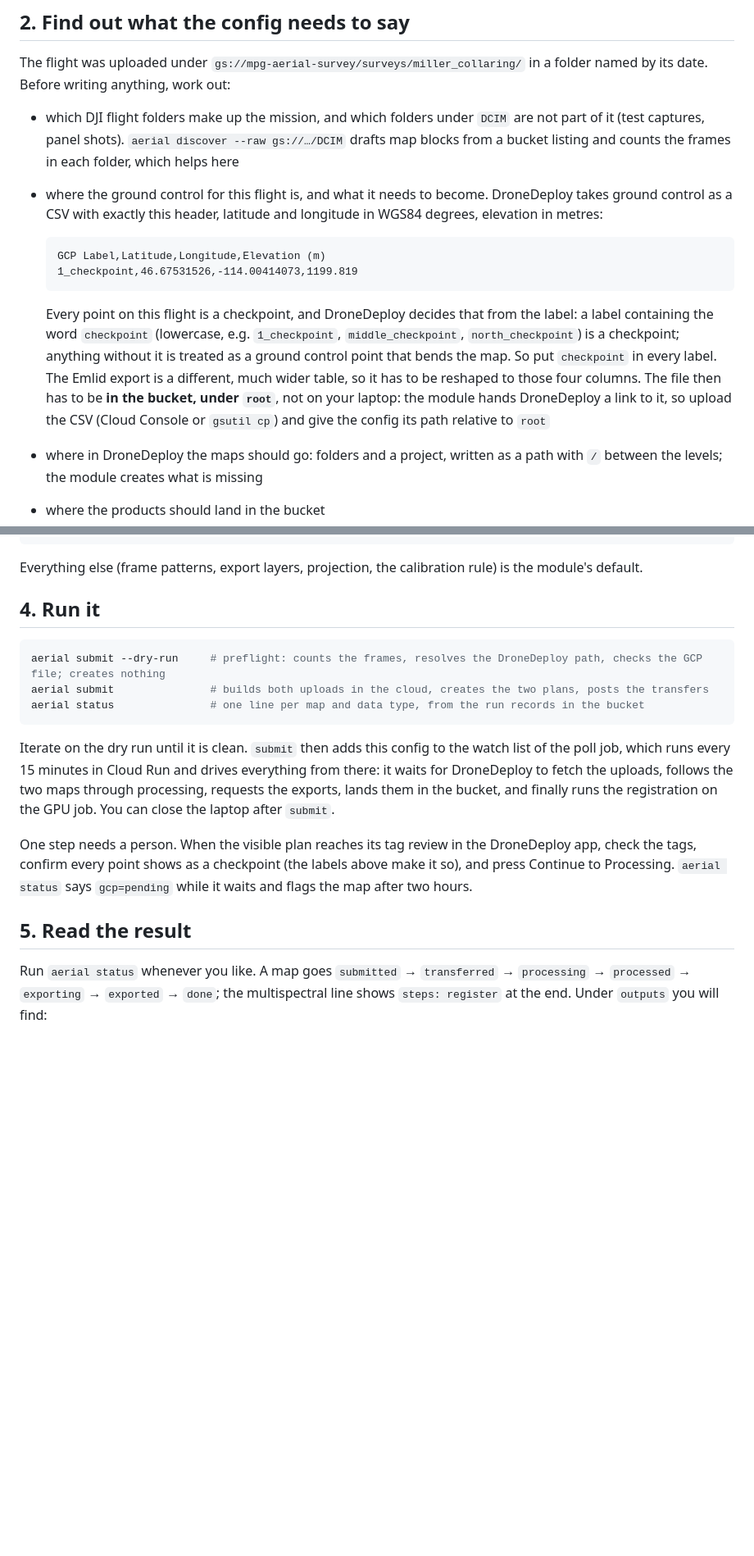
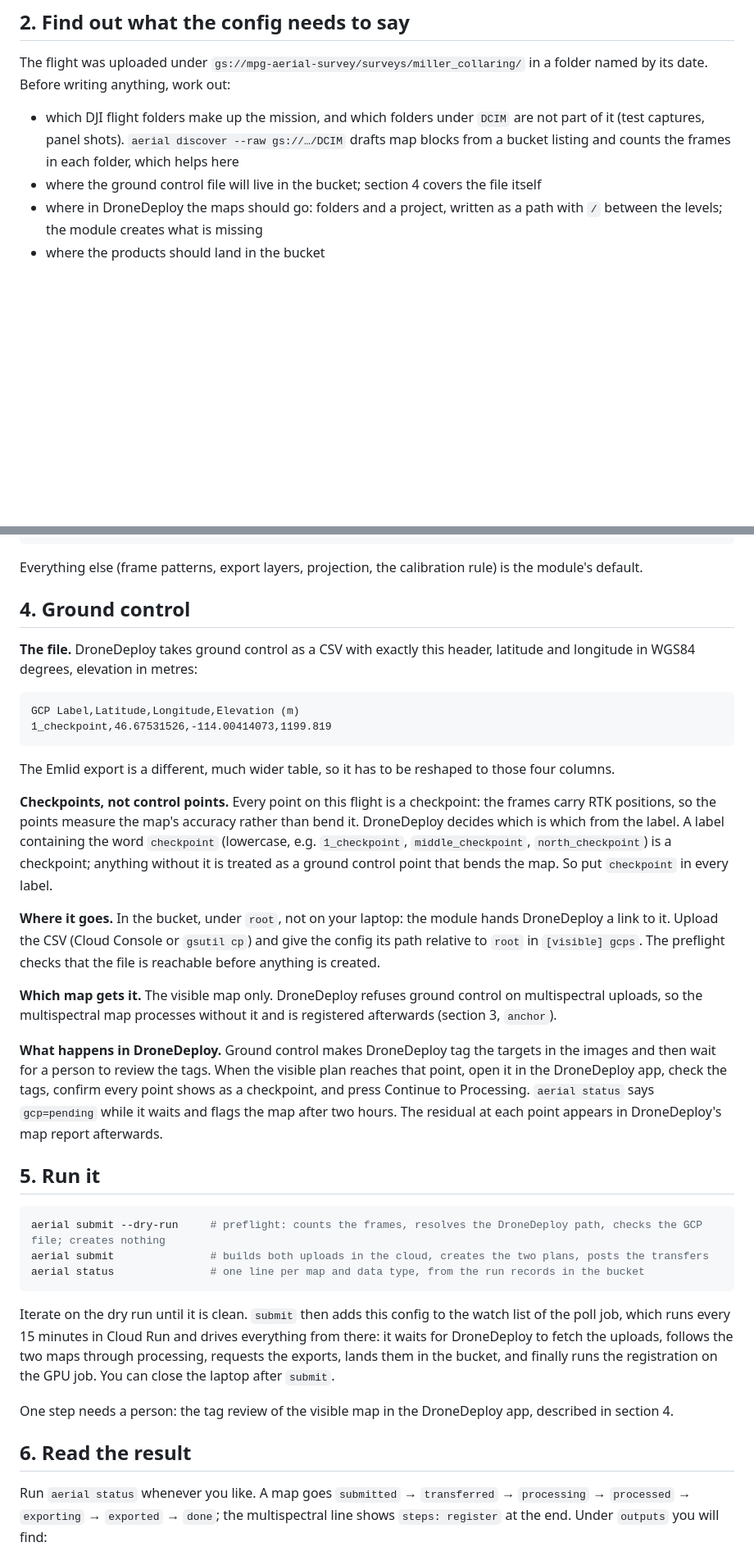
Before and after one commit to mosscoder/miller-creek-collaring, a Markdown page: survey_processing/automated_pipeline_guide.md, 2 parts joined by grey strips. Shown at 82% size. Drawn GitHub-style; blank space fills up the shorter version.

Commit message:
Pipeline guide: a ground control section of its own
Claude-Session: https://claude.ai/code/session_017XNFCDC55cuUWeSsrogFku

````diff
--- a/survey_processing/automated_pipeline_guide.md
+++ b/survey_processing/automated_pipeline_guide.md
@@ -44,22 +44,7 @@ its date. Before writing anything, work out:
 - which DJI flight folders make up the mission, and which folders under `DCIM` are not part of it
   (test captures, panel shots). `aerial discover --raw gs://…/DCIM` drafts map blocks from a bucket
   listing and counts the frames in each folder, which helps here
-- where the ground control for this flight is, and what it needs to become. DroneDeploy takes ground
-  control as a CSV with exactly this header, latitude and longitude in WGS84 degrees, elevation in metres:
-
-  ```
-  GCP Label,Latitude,Longitude,Elevation (m)
-  1_checkpoint,46.67531526,-114.00414073,1199.819
-  ```
-
-  Every point on this flight is a checkpoint, and DroneDeploy decides that from the label: a label
-  containing the word `checkpoint` (lowercase, e.g. `1_checkpoint`, `middle_checkpoint`,
-  `north_checkpoint`) is a checkpoint; anything without it is treated as a ground control point that
-  bends the map. So put `checkpoint` in every label. The Emlid export is a different, much wider table,
-  so it has to be reshaped to those four columns.
-  The file then has to be **in the bucket, under `root`**, not on your laptop: the module hands
-  DroneDeploy a link to it, so upload the CSV (Cloud Console or `gsutil cp`) and give the config its
-  path relative to `root`
+- where the ground control file will live in the bucket; section 4 covers the file itself
 - where in DroneDeploy the maps should go: folders and a project, written as a path with ` / ` between
   the levels; the module creates what is missing
 - where the products should land in the bucket
@@ -103,7 +88,38 @@ notes          = "what the next person should know"   # optional
 
 Everything else (frame patterns, export layers, projection, the calibration rule) is the module's default.
 
-## 4. Run it
+## 4. Ground control
+
+**The file.** DroneDeploy takes ground control as a CSV with exactly this header, latitude and longitude
+in WGS84 degrees, elevation in metres:
+
+```
+GCP Label,Latitude,Longitude,Elevation (m)
+1_checkpoint,46.67531526,-114.00414073,1199.819
+```
+
+The Emlid export is a different, much wider table, so it has to be reshaped to those four columns.
+
+**Checkpoints, not control points.** Every point on this flight is a checkpoint: the frames carry RTK
+positions, so the points measure the map's accuracy rather than bend it. DroneDeploy decides which is
+which from the label. A label containing the word `checkpoint` (lowercase, e.g. `1_checkpoint`,
+`middle_checkpoint`, `north_checkpoint`) is a checkpoint; anything without it is treated as a ground
+control point that bends the map. So put `checkpoint` in every label.
+
+**Where it goes.** In the bucket, under `root`, not on your laptop: the module hands DroneDeploy a link
+to it. Upload the CSV (Cloud Console or `gsutil cp`) and give the config its path relative to `root` in
+`[visible] gcps`. The preflight checks that the file is reachable before anything is created.
+
+**Which map gets it.** The visible map only. DroneDeploy refuses ground control on multispectral
+uploads, so the multispectral map processes without it and is registered afterwards (section 3, `anchor`).
+
+**What happens in DroneDeploy.** Ground control makes DroneDeploy tag the targets in the images and then
+wait for a person to review the tags. When the visible plan reaches that point, open it in the
+DroneDeploy app, check the tags, confirm every point shows as a checkpoint, and press Continue to
+Processing. `aerial status` says `gcp=pending` while it waits and flags the map after two hours. The
+residual at each point appears in DroneDeploy's map report afterwards.
+
+## 5. Run it
 
 ```bash
 aerial submit --dry-run     # preflight: counts the frames, resolves the DroneDeploy path, checks the GCP file; creates nothing
@@ -116,11 +132,9 @@ job, which runs every 15 minutes in Cloud Run and drives everything from there:
 to fetch the uploads, follows the two maps through processing, requests the exports, lands them in the
 bucket, and finally runs the registration on the GPU job. You can close the laptop after `submit`.
 
-One step needs a person. When the visible plan reaches its tag review in the DroneDeploy app, check the
-tags, confirm every point shows as a checkpoint (the labels above make it so), and press Continue to
-Processing. `aerial status` says `gcp=pending` while it waits and flags the map after two hours.
+One step needs a person: the tag review of the visible map in the DroneDeploy app, described in section 4.
 
-## 5. Read the result
+## 6. Read the result
 
 Run `aerial status` whenever you like. A map goes `submitted` → `transferred` → `processing` →
 `processed` → `exporting` → `exported` → `done`; the multispectral line shows `steps: register` at the
````
